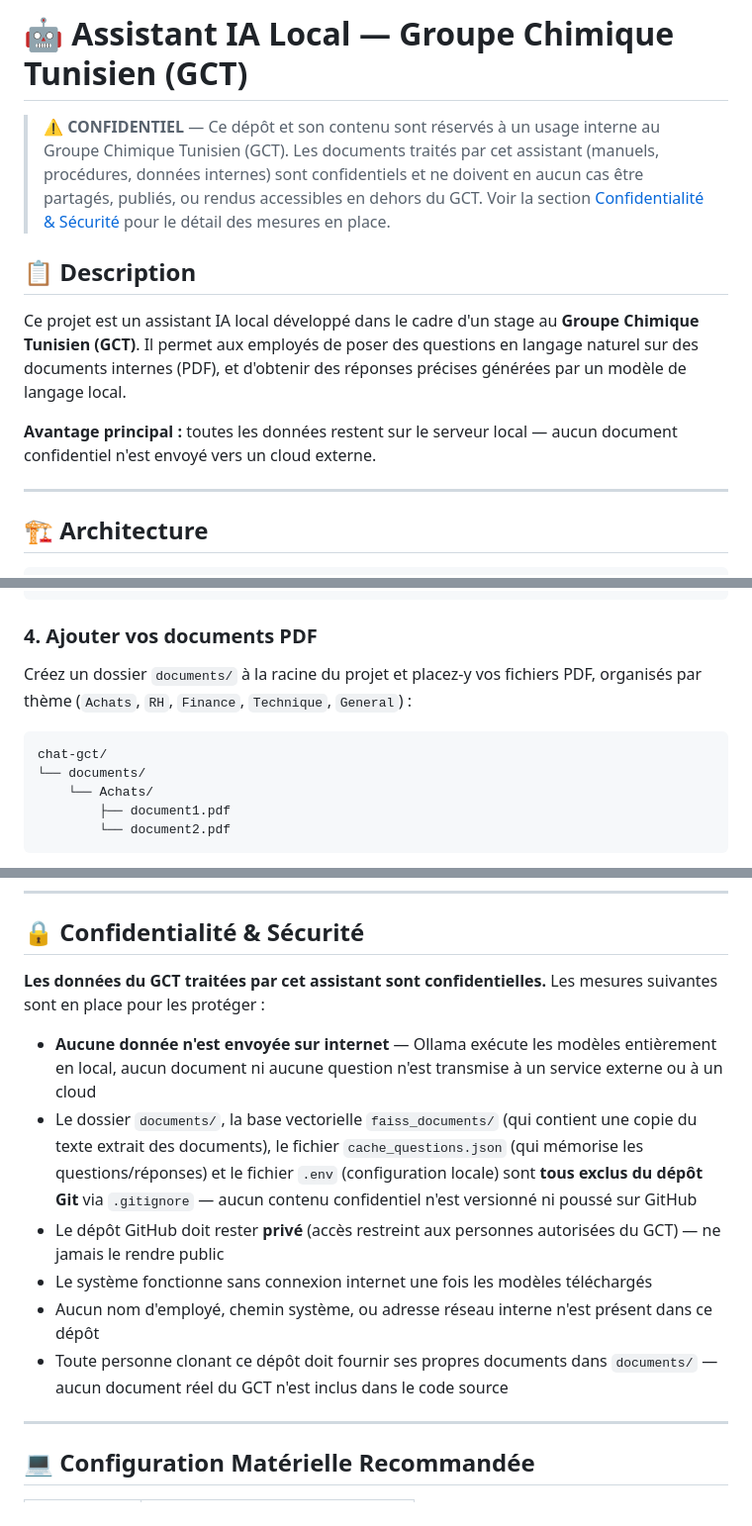
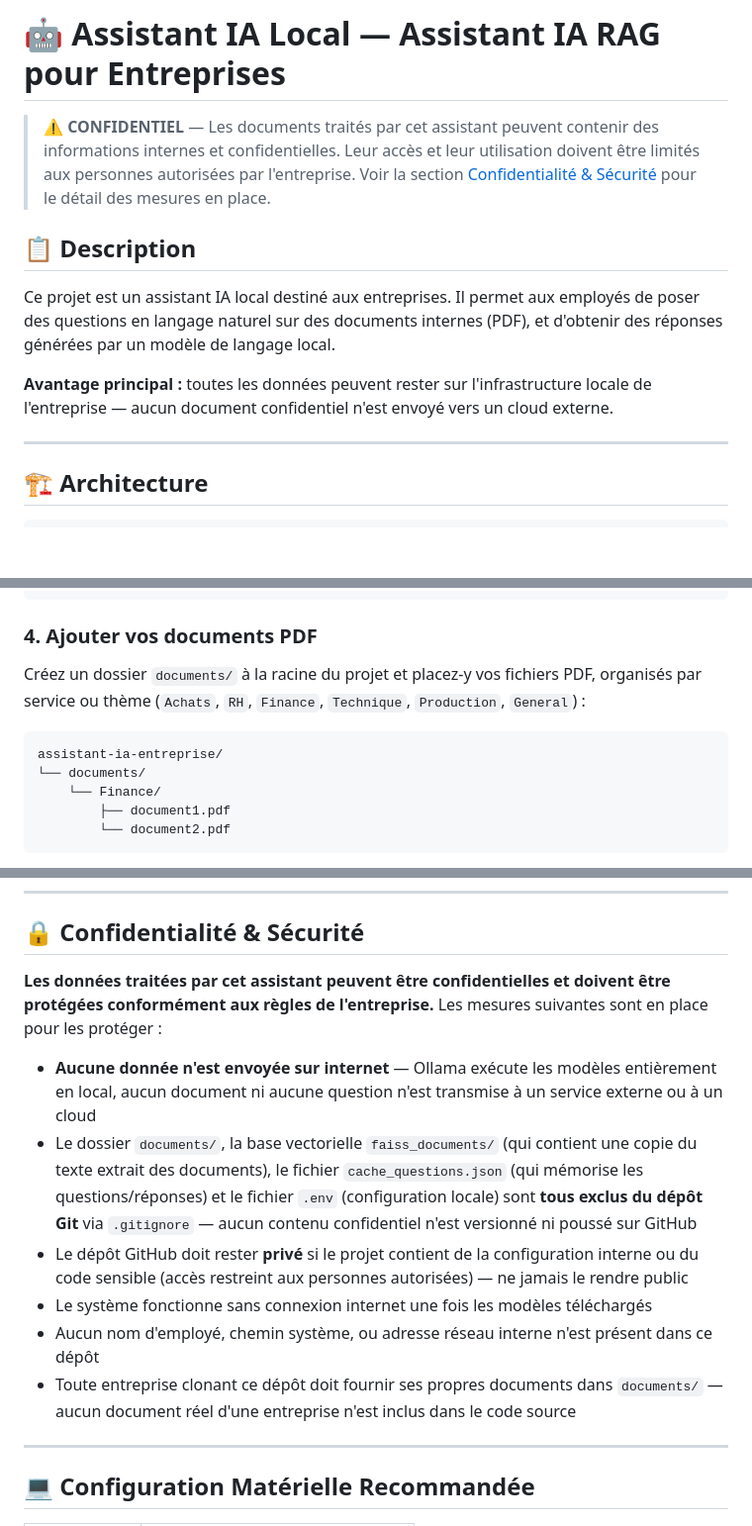
Before and after one commit to ilyesmhalheli/ChatNS, a Markdown page: README.md, 3 parts joined by grey strips. Shown at 99% size. Rendered like a GitHub page; blank space fills up the shorter version.

Commit message:
changement

````diff
--- a/README.md
+++ b/README.md
@@ -1,11 +1,11 @@
-# 🤖 Assistant IA Local — Groupe Chimique Tunisien (GCT)
+# 🤖 Assistant IA Local — Assistant IA RAG pour Entreprises
 
-> ⚠️ **CONFIDENTIEL** — Ce dépôt et son contenu sont réservés à un usage interne au Groupe Chimique Tunisien (GCT). Les documents traités par cet assistant (manuels, procédures, données internes) sont confidentiels et ne doivent en aucun cas être partagés, publiés, ou rendus accessibles en dehors du GCT. Voir la section [Confidentialité & Sécurité](#-confidentialité--sécurité) pour le détail des mesures en place.
+> ⚠️ **CONFIDENTIEL** — Les documents traités par cet assistant peuvent contenir des informations internes et confidentielles. Leur accès et leur utilisation doivent être limités aux personnes autorisées par l'entreprise. Voir la section [Confidentialité & Sécurité](#-confidentialité--sécurité) pour le détail des mesures en place.
 
 ## 📋 Description
-Ce projet est un assistant IA local développé dans le cadre d'un stage au **Groupe Chimique Tunisien (GCT)**. Il permet aux employés de poser des questions en langage naturel sur des documents internes (PDF), et d'obtenir des réponses précises générées par un modèle de langage local.
+Ce projet est un assistant IA local destiné aux entreprises. Il permet aux employés de poser des questions en langage naturel sur des documents internes (PDF), et d'obtenir des réponses générées par un modèle de langage local.
 
-**Avantage principal :** toutes les données restent sur le serveur local — aucun document confidentiel n'est envoyé vers un cloud externe.
+**Avantage principal :** toutes les données peuvent rester sur l'infrastructure locale de l'entreprise — aucun document confidentiel n'est envoyé vers un cloud externe.
 
 ---
 
@@ -133,12 +133,12 @@ ollama pull nomic-embed-text
 
 ### 4. Ajouter vos documents PDF
 
-Créez un dossier `documents/` à la racine du projet et placez-y vos fichiers PDF, organisés par thème (`Achats`, `RH`, `Finance`, `Technique`, `General`) :
+Créez un dossier `documents/` à la racine du projet et placez-y vos fichiers PDF, organisés par service ou thème (`Achats`, `RH`, `Finance`, `Technique`, `Production`, `General`) :
 
 ```
-chat-gct/
+assistant-ia-entreprise/
 └── documents/
-    └── Achats/
+    └── Finance/
         ├── document1.pdf
         └── document2.pdf
 ```
@@ -238,14 +238,14 @@ Principales options disponibles (voir `.env.example` pour la liste complète) :
 
 ## 🔒 Confidentialité & Sécurité
 
-**Les données du GCT traitées par cet assistant sont confidentielles.** Les mesures suivantes sont en place pour les protéger :
+**Les données traitées par cet assistant peuvent être confidentielles et doivent être protégées conformément aux règles de l'entreprise.** Les mesures suivantes sont en place pour les protéger :
 
 - **Aucune donnée n'est envoyée sur internet** — Ollama exécute les modèles entièrement en local, aucun document ni aucune question n'est transmise à un service externe ou à un cloud
 - Le dossier `documents/`, la base vectorielle `faiss_documents/` (qui contient une copie du texte extrait des documents), le fichier `cache_questions.json` (qui mémorise les questions/réponses) et le fichier `.env` (configuration locale) sont **tous exclus du dépôt Git** via `.gitignore` — aucun contenu confidentiel n'est versionné ni poussé sur GitHub
-- Le dépôt GitHub doit rester **privé** (accès restreint aux personnes autorisées du GCT) — ne jamais le rendre public
+- Le dépôt GitHub doit rester **privé** si le projet contient de la configuration interne ou du code sensible (accès restreint aux personnes autorisées) — ne jamais le rendre public
 - Le système fonctionne sans connexion internet une fois les modèles téléchargés
 - Aucun nom d'employé, chemin système, ou adresse réseau interne n'est présent dans ce dépôt
-- Toute personne clonant ce dépôt doit fournir ses propres documents dans `documents/` — aucun document réel du GCT n'est inclus dans le code source
+- Toute entreprise clonant ce dépôt doit fournir ses propres documents dans `documents/` — aucun document réel d'une entreprise n'est inclus dans le code source
 
 ---
 
````
Also changed, not shown: other parts of README.md (+4 -4 lines).
